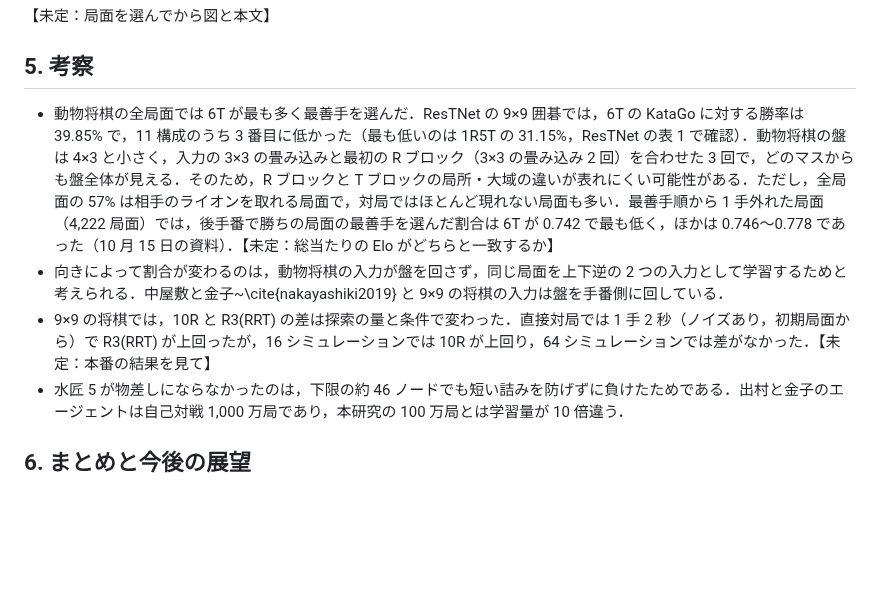
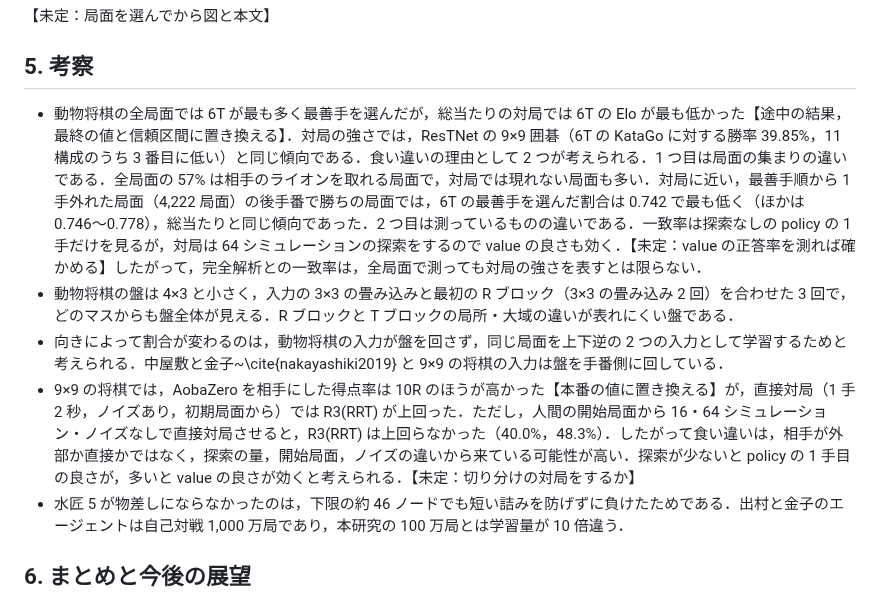
Before and after one commit to riririnn/restnet, a Markdown page: mdfolder/paper_draft.md, the part around the change. GitHub-like rendering; blank space fills up the shorter version.

Commit message:
docs: add the discussion to the paper draft
Co-Authored-By: Claude Opus 5.5 <noreply@anthropic.com>

```diff
--- a/mdfolder/paper_draft.md
+++ b/mdfolder/paper_draft.md
@@ -136,9 +136,10 @@ AobaZero の学習初期の重み（各 90 局，得点率＝(勝ち＋引き分
 
 ## 5. 考察
 
-- 動物将棋の全局面では 6T が最も多く最善手を選んだ．ResTNet の 9×9 囲碁では，6T の KataGo に対する勝率は 39.85% で，11 構成のうち 3 番目に低かった（最も低いのは 1R5T の 31.15%，ResTNet の表 1 で確認）．動物将棋の盤は 4×3 と小さく，入力の 3×3 の畳み込みと最初の R ブロック（3×3 の畳み込み 2 回）を合わせた 3 回で，どのマスからも盤全体が見える．そのため，R ブロックと T ブロックの局所・大域の違いが表れにくい可能性がある．ただし，全局面の 57% は相手のライオンを取れる局面で，対局ではほとんど現れない局面も多い．最善手順から 1 手外れた局面（4,222 局面）では，後手番で勝ちの局面の最善手を選んだ割合は 6T が 0.742 で最も低く，ほかは 0.746〜0.778 であった（10 月 15 日の資料）．【未定：総当たりの Elo がどちらと一致するか】
+- 動物将棋の全局面では 6T が最も多く最善手を選んだが，総当たりの対局では 6T の Elo が最も低かった【途中の結果，最終の値と信頼区間に置き換える】．対局の強さでは，ResTNet の 9×9 囲碁（6T の KataGo に対する勝率 39.85%，11 構成のうち 3 番目に低い）と同じ傾向である．食い違いの理由として 2 つが考えられる．1 つ目は局面の集まりの違いである．全局面の 57% は相手のライオンを取れる局面で，対局では現れない局面も多い．対局に近い，最善手順から 1 手外れた局面（4,222 局面）の後手番で勝ちの局面では，6T の最善手を選んだ割合は 0.742 で最も低く（ほかは 0.746〜0.778），総当たりと同じ傾向であった．2 つ目は測っているものの違いである．一致率は探索なしの policy の 1 手だけを見るが，対局は 64 シミュレーションの探索をするので value の良さも効く．【未定：value の正答率を測れば確かめる】したがって，完全解析との一致率は，全局面で測っても対局の強さを表すとは限らない．
+- 動物将棋の盤は 4×3 と小さく，入力の 3×3 の畳み込みと最初の R ブロック（3×3 の畳み込み 2 回）を合わせた 3 回で，どのマスからも盤全体が見える．R ブロックと T ブロックの局所・大域の違いが表れにくい盤である．
 - 向きによって割合が変わるのは，動物将棋の入力が盤を回さず，同じ局面を上下逆の 2 つの入力として学習するためと考えられる．中屋敷と金子~\cite{nakayashiki2019} と 9×9 の将棋の入力は盤を手番側に回している．
-- 9×9 の将棋では，10R と R3(RRT) の差は探索の量と条件で変わった．直接対局では 1 手 2 秒（ノイズあり，初期局面から）で R3(RRT) が上回ったが，16 シミュレーションでは 10R が上回り，64 シミュレーションでは差がなかった．【未定：本番の結果を見て】
+- 9×9 の将棋では，AobaZero を相手にした得点率は 10R のほうが高かった【本番の値に置き換える】が，直接対局（1 手 2 秒，ノイズあり，初期局面から）では R3(RRT) が上回った．ただし，人間の開始局面から 16・64 シミュレーション・ノイズなしで直接対局させると，R3(RRT) は上回らなかった（40.0%，48.3%）．したがって食い違いは，相手が外部か直接かではなく，探索の量，開始局面，ノイズの違いから来ている可能性が高い．探索が少ないと policy の 1 手目の良さが，多いと value の良さが効くと考えられる．【未定：切り分けの対局をするか】
 - 水匠 5 が物差しにならなかったのは，下限の約 46 ノードでも短い詰みを防げずに負けたためである．出村と金子のエージェントは自己対戦 1,000 万局であり，本研究の 100 万局とは学習量が 10 倍違う．
 
 ## 6. まとめと今後の展望
```
